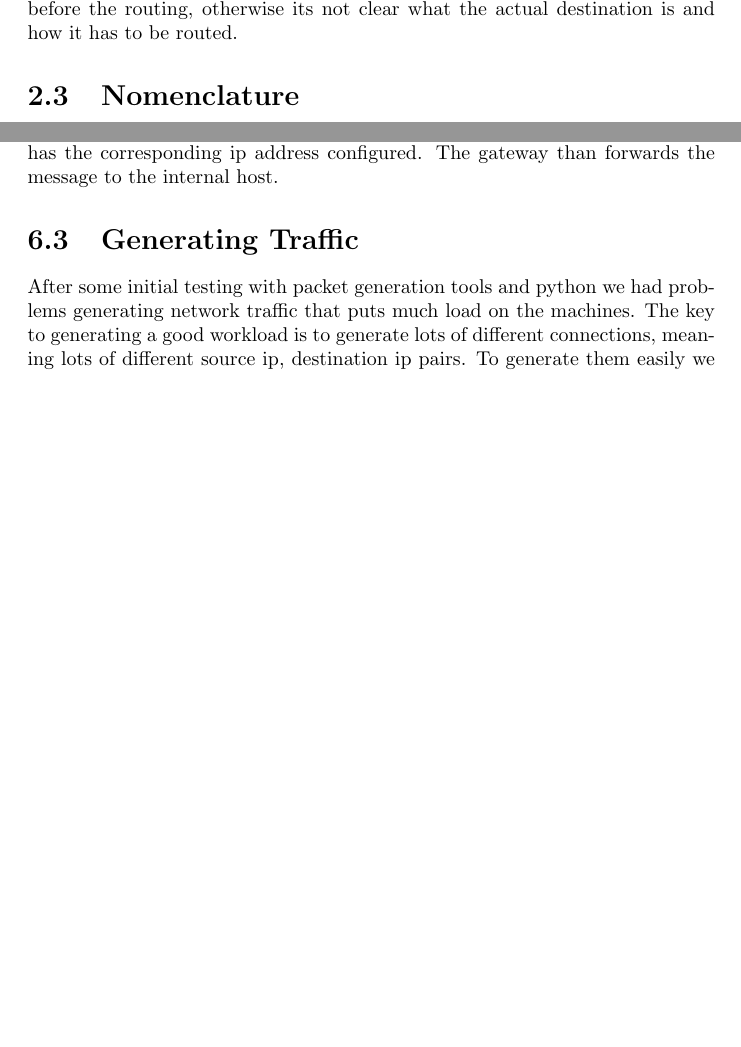
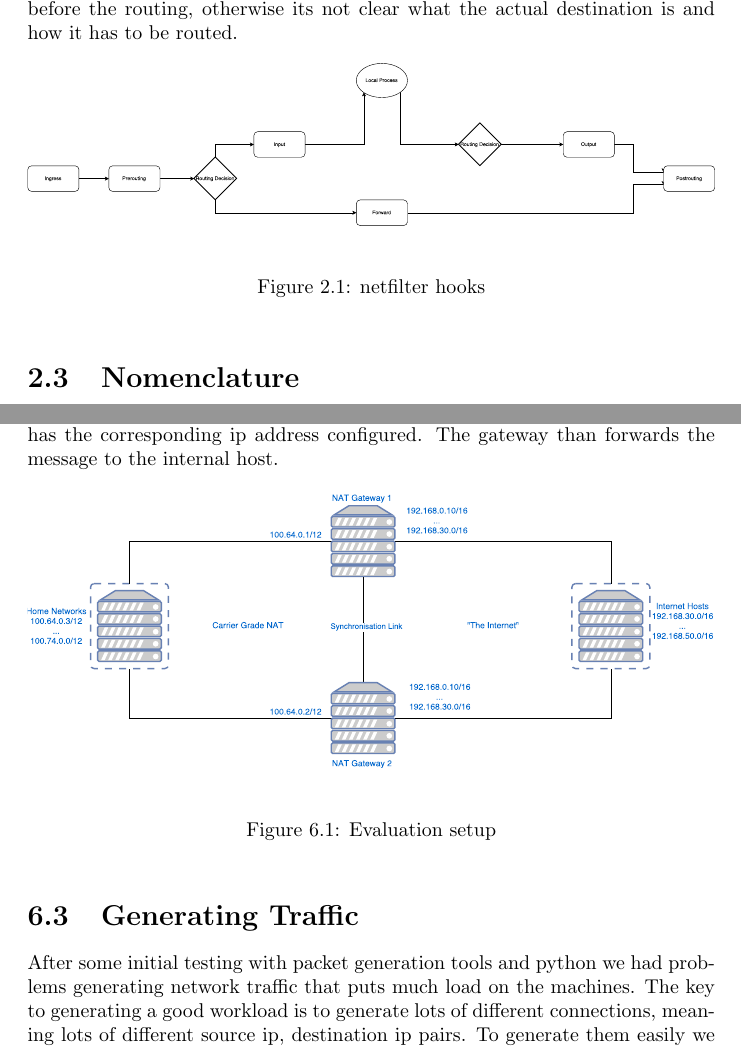
Before and after one commit to agdsn/mighty-detour-documentation, a LaTeX document (dokumentation/LatexSource/ag-dsn-nat.tex): two parts of pages 5 and 14 of 26 before the commit and two parts of pages 5 and 15 of 28 after it, joined at a grey line, cut so that both start at the same text, the shorter picture padded with empty space. Compiled offline with pdfLaTeX.

Commit message:
Included pictures

```diff
--- a/dokumentation/LatexSource/ag-dsn-nat.tex
+++ b/dokumentation/LatexSource/ag-dsn-nat.tex
@@ -1,5 +1,6 @@
 \documentclass{report}
 \usepackage{url}
+\usepackage{graphicx}
 
 \begin{document}
 
@@ -191,6 +191,12 @@ for). Destination NAT is just the opposite and requires to be performed
 before the routing, otherwise its not clear what the actual destination
 is and how it has to be routed.
 
+\begin{figure}[ht]
+	\centering
+	\includegraphics[width=\textwidth]{../Hooks.pdf}
+	\label{Hooks.pdf}
+	\caption{netfilter hooks}
+\end{figure}
 
 \section{Nomenclature}\label{nomenclature}
 
@@ -546,6 +552,13 @@ traversed the NAT rules a conntrack is created and synchronized with the
 second gateway. The internet host receives the packet and sends a
 response via the gateway that has the corresponding ip address
 configured. The gateway than forwards the message to the internal host.
+
+\begin{figure}[ht]
+	\centering
+	\includegraphics[width=\textwidth]{../EvaluationSetup.pdf}
+	\label{EvaluationSetup.pdf}
+	\caption{Evaluation setup}
+\end{figure}
 
 \section{Generating Traffic}\label{generating-traffic}
 
```
Also changed, not shown: dokumentation/EvaluationSetup (2).svg (deleted), dokumentation/EvaluationSetup.pdf (added), dokumentation/Hooks.pdf (added), dokumentation/LatexSource/ag-dsn-nat.pdf, dokumentation/LatexSource/ag-dsn-nat.tex (5 more changed lines), 1 other file.
